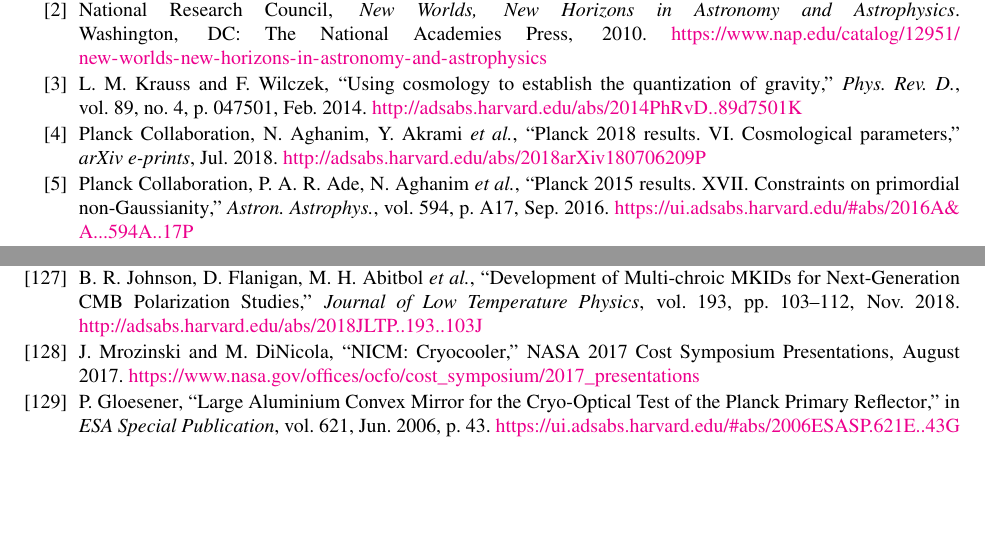
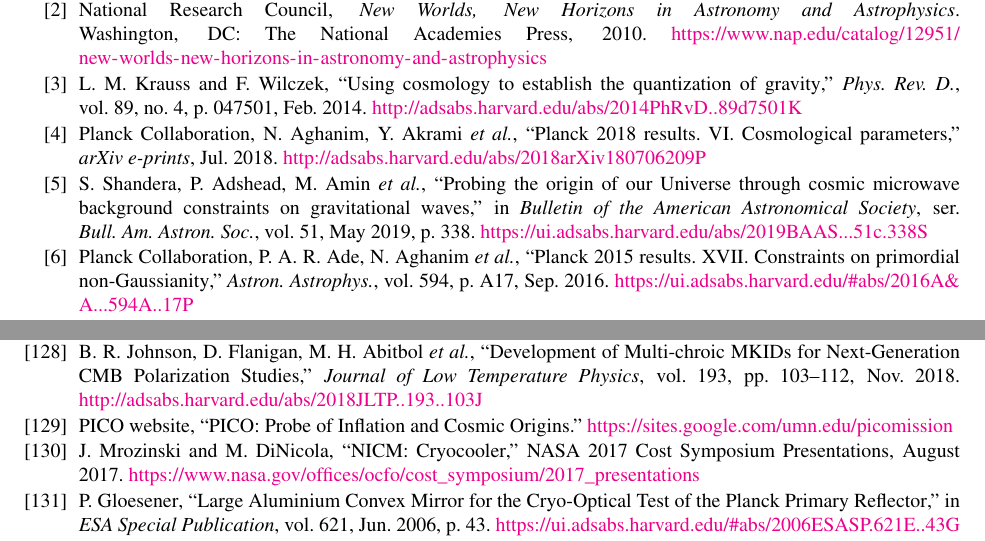
Before and after one commit to CMB-Probe/PICOAPC, a LaTeX document (PICOAPC.tex, which reads PICOReport_defs.tex, pico-report.bib): two parts of pages 38 and 44 of 44, joined at a grey line, cut so that both start at the same text, the shorter picture padded with empty space. Compiled offline with pdfLaTeX.

Commit message:
references

```diff
--- a/PICOReport_defs.tex
+++ b/PICOReport_defs.tex
@@ -170,6 +170,7 @@
 \newcommand\MNRASL{{\it MNRAS\ Lett.}}
 \newcommand\AnA{{\it Astron.~Astrophys.}}
 \newcommand\BAAS{{\it Bull.~Am.~Astron.~Soc.}}
+\newcommand\baas{{\it Bull.~Am.~Astron.~Soc.}}
 \newcommand\NP{{\it Nucl.~Phys.}}
 \newcommand\RMP{{\it Rev.~Mod.~Phys.}}
 \newcommand\ARAA{{\it ARAA}}
--- a/pico-report.bib
+++ b/pico-report.bib
@@ -1939,6 +1939,12 @@ archivePrefix = "arXiv",
   adsnote = {Provided by the SAO/NASA Astrophysics Data System}
 }
 
+@misc{picoweb,
+	Author = "{PICO website}",
+	 title = "{PICO: Probe of Inflation and Cosmic Origins}",
+	url = {https://sites.google.com/umn.edu/picomission}
+}
+
 @misc{picoweb_lcdm,
 	Author = "{PICO website}",
 	 title = "{Testing $\Lambda$CDM}",
@@ -2018,0 +2032,13 @@ archivePrefix = "arXiv",
+    title = "{Probing the origin of our Universe through cosmic microwave background constraints on gravitational waves}",
+booktitle = {Bulletin of the American Astronomical Society},
+     year = 2019,
+   series = {\baas},
+   volume = 51,
+archivePrefix = "arXiv",
+   eprint = {1903.04700},
+    month = may,
+      eid = {338},
+    pages = {338},
+   url = {https://ui.adsabs.harvard.edu/abs/2019BAAS...51c.338S},
+  adsnote = {Provided by the SAO/NASA Astrophysics Data System}
+}
```
Also changed, not shown: foregrounds-apc.tex (+1 -1 lines), organization-apc.tex (+1 -1 lines), schedule-and-cost-apc.tex (+1 -1 lines), systematics-apc.tex (+1 -1 lines), pico-report.bib (7 more changed lines).
